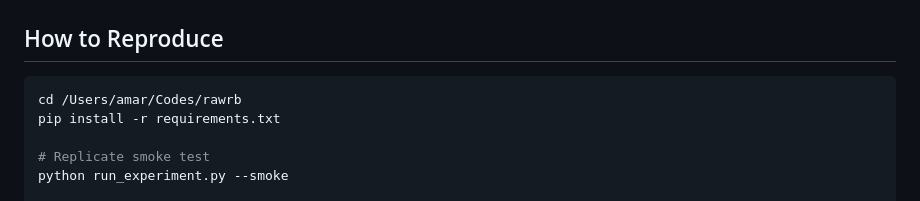
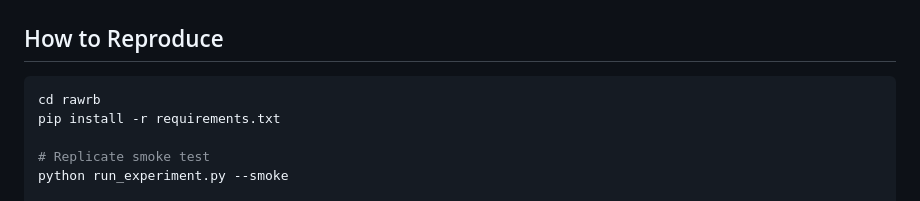
Before and after one commit to kushwahaamar-dev/rawrb, a Markdown page: SMOKE_TEST_REPORT.md, the part around the change. Rendered like a GitHub page.

````diff
--- a/SMOKE_TEST_REPORT.md
+++ b/SMOKE_TEST_REPORT.md
@@ -112,7 +112,7 @@ The most striking result: when we **changed a key number in the question** but k
 ## How to Reproduce
 
 ```bash
-cd /Users/amar/Codes/rawrb
+cd rawrb
 pip install -r requirements.txt
 
 # Replicate smoke test
````
Also changed, not shown: README.md (+3 -39 lines).
